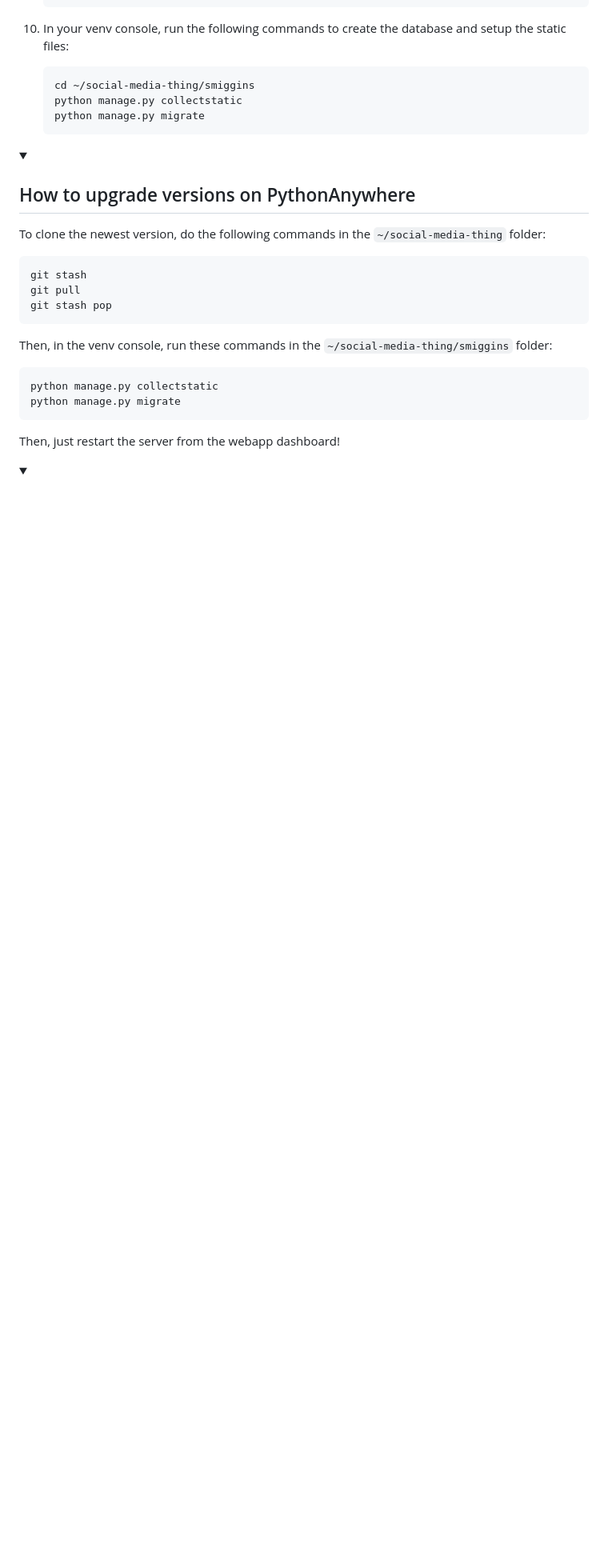
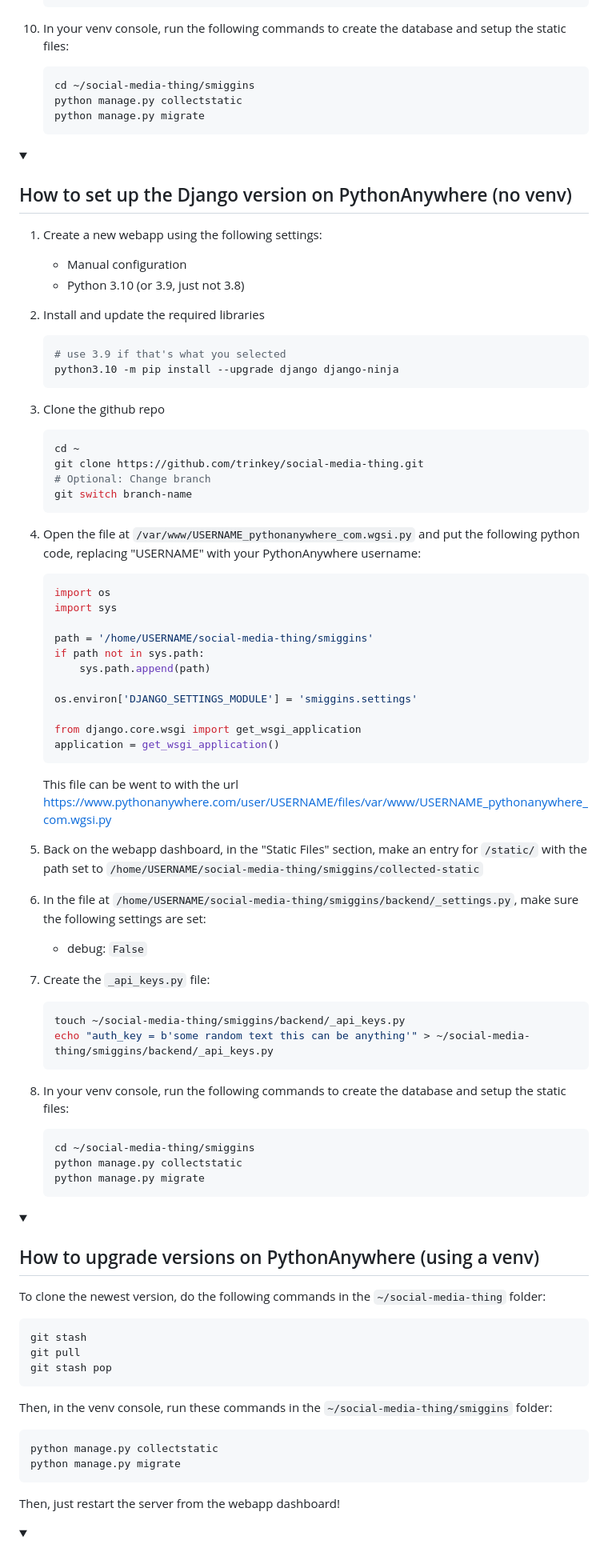
Before and after one commit to jerimiah-smiggins/smiggins, a Markdown page: README.md, the part around the change printed below. Shown: that part at 80% size. GitHub-like rendering; folded sections open; blank space fills up the shorter version.

Commit message:
add instructions for no venv setup

````diff
--- a/README.md
+++ b/README.md
@@ -103,7 +101,68 @@ online version (at least for now): https://trinkey.pythonanywhere.com
 </details>
 
 <details>
-  <summary><h2 style="display: inline-block">How to upgrade versions on PythonAnywhere</summary>
+  <summary><h2 style="display: inline">How to set up the Django version on PythonAnywhere (no venv)</h2></summary>
+
+  1. Create a new webapp using the following settings:
+      - Manual configuration
+      - Python 3.10 (or 3.9, just not 3.8)
+
+  2. Install and update the required libraries
+     ```bash
+     # use 3.9 if that's what you selected
+     python3.10 -m pip install --upgrade django django-ninja
+     ```
+
+  3. Clone the github repo
+      ```bash
+      cd ~
+      git clone https://github.com/trinkey/social-media-thing.git
+      # Optional: Change branch
+      git switch branch-name
+      ```
+
+  4. Open the file at `/var/www/USERNAME_pythonanywhere_com.wgsi.py` and put the
+  following python code, replacing "USERNAME" with your PythonAnywhere username:
+      ```py
+      import os
+      import sys
+
+      path = '/home/USERNAME/social-media-thing/smiggins'
+      if path not in sys.path:
+          sys.path.append(path)
+
+      os.environ['DJANGO_SETTINGS_MODULE'] = 'smiggins.settings'
+
+      from django.core.wsgi import get_wsgi_application
+      application = get_wsgi_application()
+      ```
+      This file can be went to with the url
+      https://www.pythonanywhere.com/user/USERNAME/files/var/www/USERNAME_pythonanywhere_com.wgsi.py
+
+  6. Back on the webapp dashboard, in the "Static Files" section, make an entry
+  for `/static/` with the path set to `/home/USERNAME/social-media-thing/smiggins/collected-static`
+
+  8. In the file at `/home/USERNAME/social-media-thing/smiggins/backend/_settings.py`,
+  make sure the following settings are set:
+      - debug: `False`
+
+  9. Create the `_api_keys.py` file:
+      ```bash
+      touch ~/social-media-thing/smiggins/backend/_api_keys.py
+      echo "auth_key = b'some random text this can be anything'" > ~/social-media-thing/smiggins/backend/_api_keys.py
+      ```
+
+  10. In your venv console, run the following commands to create the database
+  and setup the static files:
+      ```bash
+      cd ~/social-media-thing/smiggins
+      python manage.py collectstatic
+      python manage.py migrate
+      ```
+</details>
+
+<details>
+  <summary><h2 style="display: inline">How to upgrade versions on PythonAnywhere (using a venv)</summary>
 
   To clone the newest version, do the following commands in the
   `~/social-media-thing` folder:
````
Also changed, not shown: other parts of README.md (+26 -6 lines).
